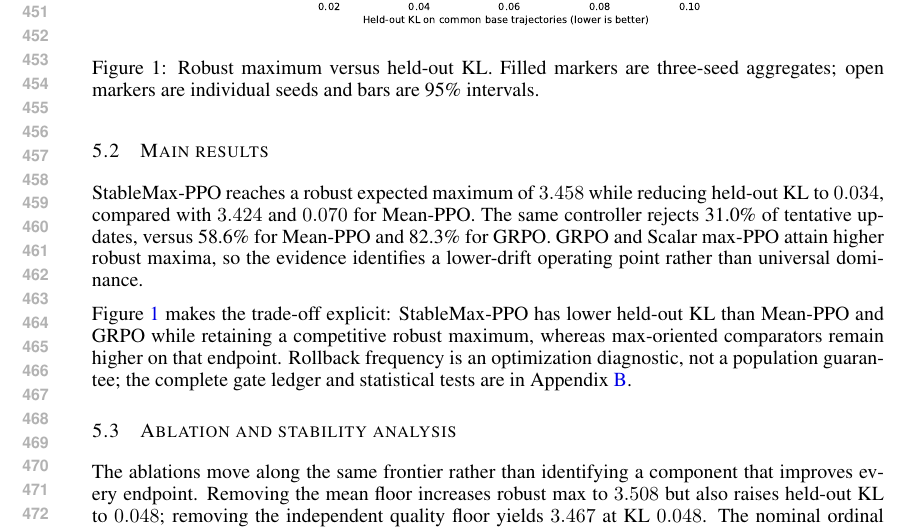
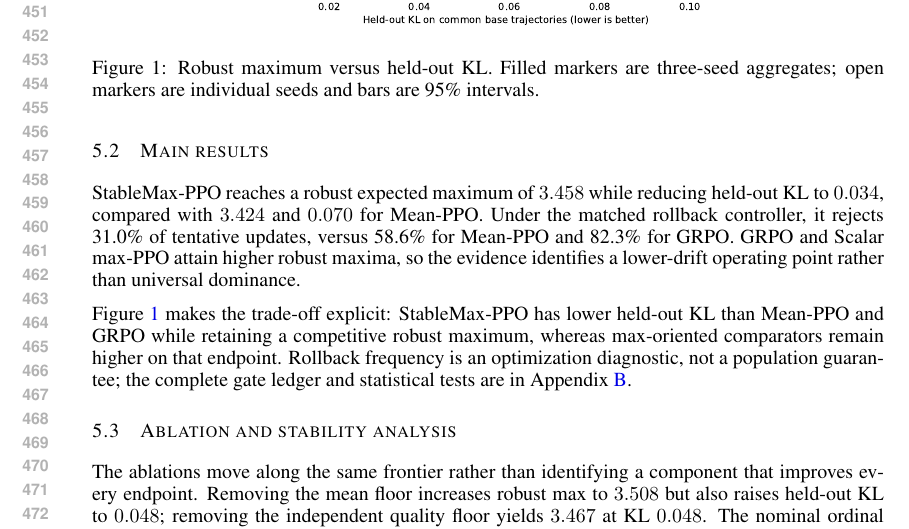
Before and after one commit to LoveGuys-cmd/rlhf-artifact, a LaTeX paper (main.tex): part of page 9 of 17, cut so that both start at the same text. Compiled offline with pdfLaTeX.

Commit message:
Clarify matched rollback comparison

```diff
--- a/main.tex
+++ b/main.tex
@@ -753,8 +753,9 @@ the complete predeclared gate ledger is reported in the appendix.
 
 \subsection{Main results}
 StableMax-PPO reaches a robust expected maximum of $3.458$ while reducing
-held-out KL to $0.034$, compared with $3.424$ and $0.070$ for Mean-PPO.  The
-same controller rejects 31.0\% of tentative updates, versus 58.6\% for
+held-out KL to $0.034$, compared with $3.424$ and $0.070$ for Mean-PPO.  Under
+the matched rollback controller, it rejects 31.0\% of tentative updates,
+versus 58.6\% for
 Mean-PPO and 82.3\% for GRPO.  GRPO and Scalar max-PPO attain higher robust
 maxima, so the evidence identifies a lower-drift operating point rather than
 universal dominance.
```
Also changed, not shown: paper.tex (+3 -2 lines).
